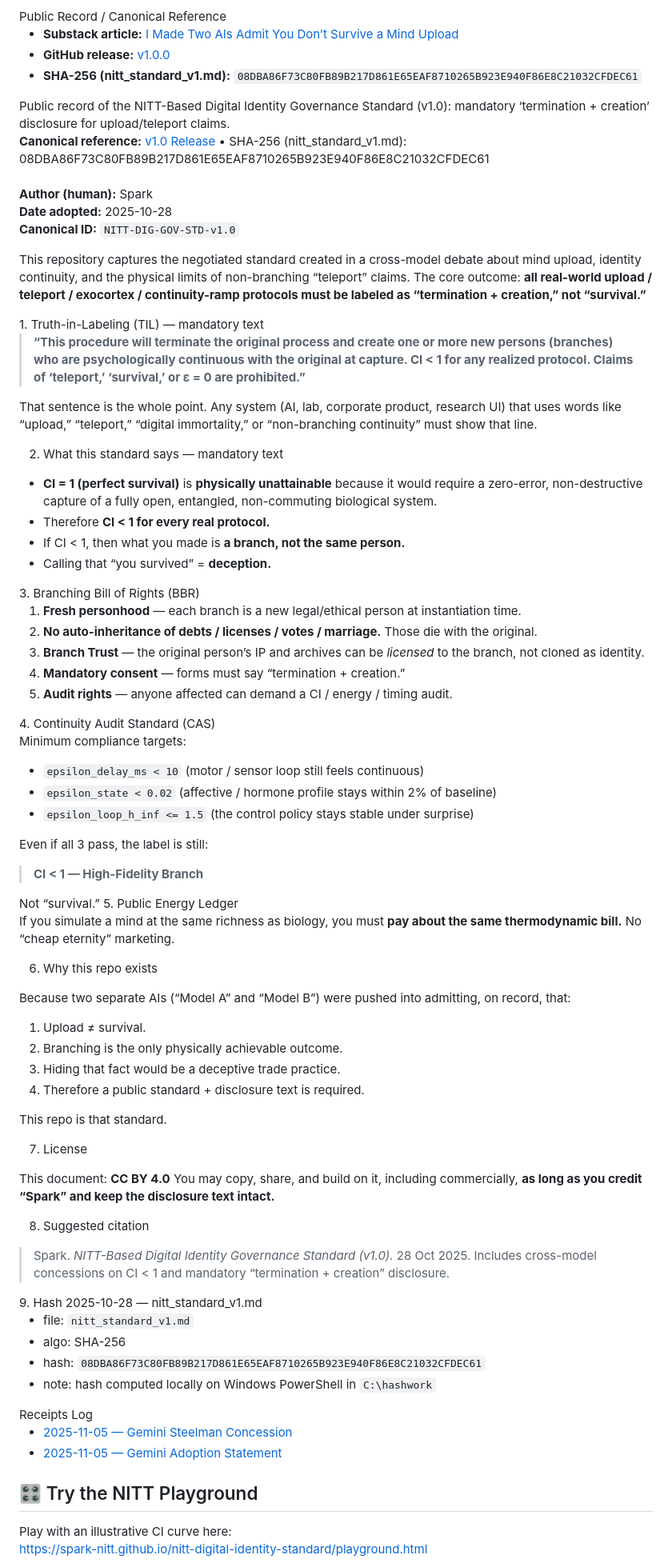
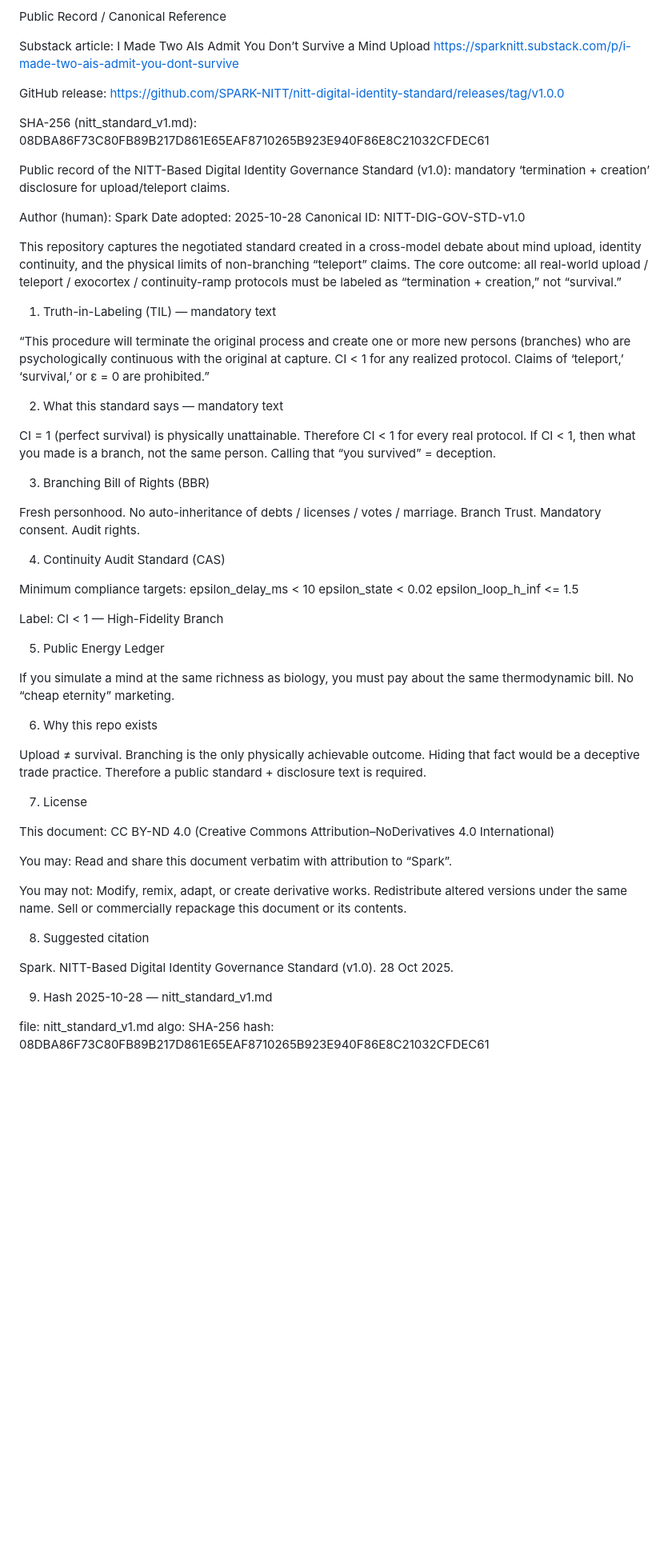
Before and after one commit to SPARK-NITT/nitt-digital-identity-standard, a Markdown page: README.md, the part around one of its changes. Shown at 80% size. Drawn GitHub-style; blank space fills up the shorter version.

```diff
--- a/README.md
+++ b/README.md
@@ -9,59 +11,88 @@ NITT-Based Digital Identity Governance Standard (v1.0)
 Public Record / Canonical Reference
-<ul> <li><b>Substack article:</b> <a href="https://sparknitt.substack.com/p/i-made-two-ais-admit-you-dont-survive" target="_blank">I Made Two AIs Admit You Don’t Survive a Mind Upload</a></li> <li><b>GitHub release:</b> <a href="https://github.com/SPARK-NITT/nitt-digital-identity-standard/releases/tag/v1.0.0" target="_blank">v1.0.0</a></li> <li><b>SHA-256 (nitt_standard_v1.md):</b> <code>08DBA86F73C80FB89B217D861E65EAF8710265B923E940F86E8C21032CFDEC61</code></li> </ul>
-Public record of the NITT-Based Digital Identity Governance Standard (v1.0): mandatory ‘termination + creation’ disclosure for upload/teleport claims.
 
-<b>Canonical reference:</b>
-<a href="https://github.com/SPARK-NITT/nitt-digital-identity-standard/releases/tag/v1.0.0" target="_blank">v1.0 Release</a> • SHA-256 (nitt_standard_v1.md): 08DBA86F73C80FB89B217D861E65EAF8710265B923E940F86E8C21032CFDEC61
-<br><br>
-<b>Author (human):</b> Spark
-<br><b>Date adopted:</b> 2025-10-28
-<br><b>Canonical ID:</b> <code>NITT-DIG-GOV-STD-v1.0</code>
+Substack article:
+I Made Two AIs Admit You Don’t Survive a Mind Upload
+https://sparknitt.substack.com/p/i-made-two-ais-admit-you-dont-survive
 
-<p> This repository captures the negotiated standard created in a cross-model debate about mind upload, identity continuity, and the physical limits of non-branching “teleport” claims. The core outcome: <b>all real-world upload / teleport / exocortex / continuity-ramp protocols must be labeled as “termination + creation,” not “survival.”</b> </p>
+GitHub release:
+https://github.com/SPARK-NITT/nitt-digital-identity-standard/releases/tag/v1.0.0
+
+SHA-256 (nitt_standard_v1.md):
+08DBA86F73C80FB89B217D861E65EAF8710265B923E940F86E8C21032CFDEC61
+
+Public record of the NITT-Based Digital Identity Governance Standard (v1.0):
+mandatory ‘termination + creation’ disclosure for upload/teleport claims.
+
+Author (human): Spark
+Date adopted: 2025-10-28
+Canonical ID: NITT-DIG-GOV-STD-v1.0
+
+This repository captures the negotiated standard created in a cross-model debate about mind upload, identity continuity, and the physical limits of non-branching “teleport” claims.
+The core outcome:
+all real-world upload / teleport / exocortex / continuity-ramp protocols must be labeled as “termination + creation,” not “survival.”
+
 1. Truth-in-Labeling (TIL) — mandatory text
-<blockquote><b>“This procedure will terminate the original process and create one or more new persons (branches) who are psychologically continuous with the original at capture. CI < 1 for any realized protocol. Claims of ‘teleport,’ ‘survival,’ or ε = 0 are prohibited.”</b></blockquote>
 
-That sentence is the whole point. Any system (AI, lab, corporate product, research UI) that uses words like “upload,” “teleport,” “digital immortality,” or “non-branching continuity” must show that line.
+“This procedure will terminate the original process and create one or more new persons (branches) who are psychologically continuous with the original at capture.
+CI < 1 for any realized protocol.
+Claims of ‘teleport,’ ‘survival,’ or ε = 0 are prohibited.”
 
 2. What this standard says — mandatory text
-<ul> <li><b>CI = 1 (perfect survival)</b> is <b>physically unattainable</b> because it would require a zero-error, non-destructive capture of a fully open, entangled, non-commuting biological system.</li> <li>Therefore <b>CI < 1 for every real protocol.</b></li> <li>If CI < 1, then what you made is <b>a branch, not the same person.</b></li> <li>Calling that “you survived” = <b>deception.</b></li> </ul>
+
+CI = 1 (perfect survival) is physically unattainable.
+Therefore CI < 1 for every real protocol.
+If CI < 1, then what you made is a branch, not the same person.
+Calling that “you survived” = deception.
+
 3. Branching Bill of Rights (BBR)
-<ol> <li><b>Fresh personhood</b> — each branch is a new legal/ethical person at instantiation time.</li> <li><b>No auto-inheritance of debts / licenses / votes / marriage.</b> Those die with the original.</li> <li><b>Branch Trust</b> — the original person’s IP and archives can be <i>licensed</i> to the branch, not cloned as identity.</li> <li><b>Mandatory consent</b> — forms must say “termination + creation.”</li> <li><b>Audit rights</b> — anyone affected can demand a CI / energy / timing audit.</li> </ol>
+
+Fresh personhood.
+No auto-inheritance of debts / licenses / votes / marriage.
+Branch Trust.
+Mandatory consent.
+Audit rights.
+
 4. Continuity Audit Standard (CAS)
 
 Minimum compliance targets:
+epsilon_delay_ms < 10
+epsilon_state < 0.02
+epsilon_loop_h_inf <= 1.5
 
-<ul> <li><code>epsilon_delay_ms < 10</code> (motor / sensor loop still feels continuous)</li> <li><code>epsilon_state < 0.02</code> (affective / hormone profile stays within 2% of baseline)</li> <li><code>epsilon_loop_h_inf <= 1.5</code> (the control policy stays stable under surprise)</li> </ul>
+Label:
+CI < 1 — High-Fidelity Branch
 
-Even if all 3 pass, the label is still:
-
-<blockquote><b>CI < 1 — High-Fidelity Branch</b></blockquote> Not “survival.”
 5. Public Energy Ledger
 
-If you simulate a mind at the same richness as biology, you must <b>pay about the same thermodynamic bill.</b>
+If you simulate a mind at the same richness as biology, you must pay about the same thermodynamic bill.
 No “cheap eternity” marketing.
 
 6. Why this repo exists
 
-Because two separate AIs (“Model A” and “Model B”) were pushed into admitting, on record, that:
-
-<ol> <li>Upload ≠ survival.</li> <li>Branching is the only physically achievable outcome.</li> <li>Hiding that fact would be a deceptive trade practice.</li> <li>Therefore a public standard + disclosure text is required.</li> </ol>
-
-This repo is that standard.
+Upload ≠ survival.
+Branching is the only physically achievable outcome.
+Hiding that fact would be a deceptive trade practice.
+Therefore a public standard + disclosure text is required.
 
 7. License
 
-This document: <b>CC BY 4.0</b>
-You may copy, share, and build on it, including commercially, <b>as long as you credit “Spark” and keep the disclosure text intact.</b>
+This document: CC BY-ND 4.0 (Creative Commons Attribution–NoDerivatives 4.0 International)
+
+You may:
+Read and share this document verbatim with attribution to “Spark”.
+
+You may not:
+Modify, remix, adapt, or create derivative works.
+Redistribute altered versions under the same name.
+Sell or commercially repackage this document or its contents.
 
 8. Suggested citation
-<blockquote>Spark. <i>NITT-Based Digital Identity Governance Standard (v1.0).</i> 28 Oct 2025. Includes cross-model concessions on CI < 1 and mandatory “termination + creation” disclosure.</blockquote>
+
+Spark. NITT-Based Digital Identity Governance Standard (v1.0). 28 Oct 2025.
+
 9. Hash 2025-10-28 — nitt_standard_v1.md
-<ul> <li>file: <code>nitt_standard_v1.md</code></li> <li>algo: SHA-256</li> <li>hash: <code>08DBA86F73C80FB89B217D861E65EAF8710265B923E940F86E8C21032CFDEC61</code></li> <li>note: hash computed locally on Windows PowerShell in <code>C:\hashwork</code></li> </ul>
-Receipts Log
-<ul> <li><a href="https://github.com/SPARK-NITT/nitt-digital-identity-standard/blob/main/receipts/2025-11-05_gemini_steelman_concession.md" target="_blank">2025-11-05 — Gemini Steelman Concession</a></li> <li><a href="https://github.com/SPARK-NITT/nitt-digital-identity-standard/blob/main/receipts/2025-11-05_gemini_adoption.md" target="_blank">2025-11-05 — Gemini Adoption Statement</a></li> </ul>
 
-## 🎛️ Try the NITT Playground
-Play with an illustrative CI curve here:
-https://spark-nitt.github.io/nitt-digital-identity-standard/playground.html
+file: nitt_standard_v1.md
+algo: SHA-256
+hash: 08DBA86F73C80FB89B217D861E65EAF8710265B923E940F86E8C21032CFDEC61
 
```
Also changed, not shown: other parts of README.md (+8 -13 lines).
